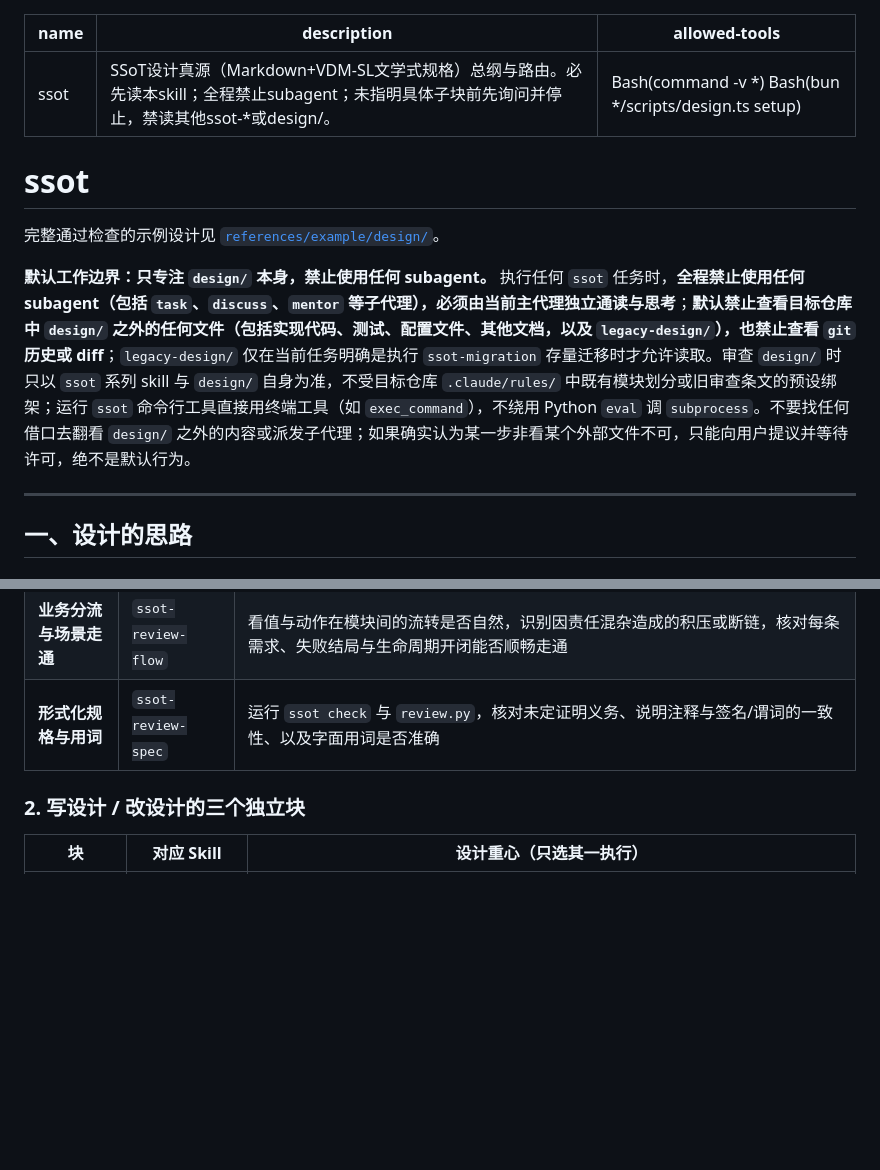
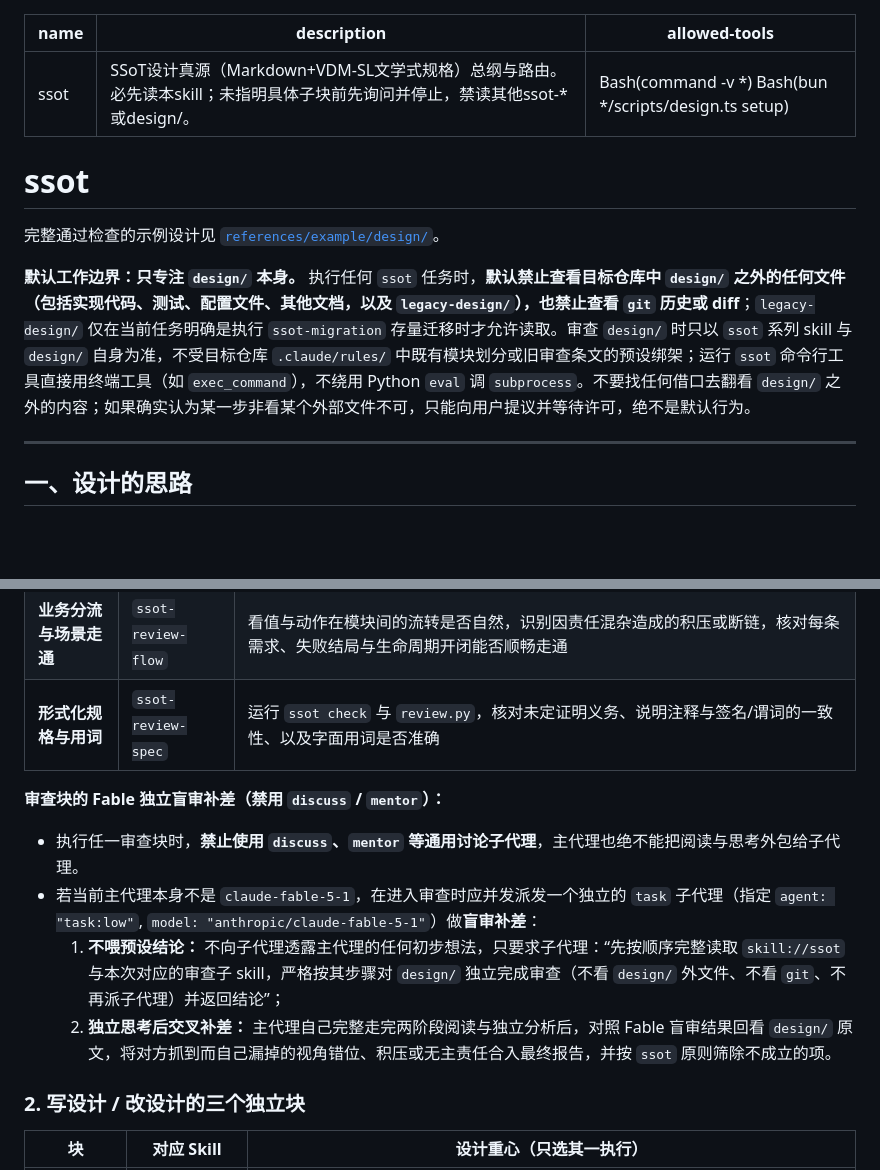
Before and after one commit to mouriya-s-lab/SSoT, a Markdown page: skills/ssot/SKILL.md, 2 parts joined by grey strips. GitHub-like rendering; blank space fills up the shorter version.

```diff
--- a/skills/ssot/SKILL.md
+++ b/skills/ssot/SKILL.md
@@ -1,6 +1,6 @@
 ---
 name: ssot
-description: SSoT设计真源（Markdown+VDM-SL文学式规格）总纲与路由。必先读本skill；全程禁止subagent；未指明具体子块前先询问并停止，禁读其他ssot-*或design/。
+description: SSoT设计真源（Markdown+VDM-SL文学式规格）总纲与路由。必先读本skill；未指明具体子块前先询问并停止，禁读其他ssot-*或design/。
 allowed-tools: Bash(command -v *) Bash(bun */scripts/design.ts setup)
 ---
 
@@ -8,7 +8,7 @@ allowed-tools: Bash(command -v *) Bash(bun */scripts/design.ts setup)
 
 完整通过检查的示例设计见 [`references/example/design/`](references/example/design/)。
 
-**默认工作边界：只专注 `design/` 本身，禁止使用任何 subagent。** 执行任何 `ssot` 任务时，**全程禁止使用任何 subagent（包括 `task`、`discuss`、`mentor` 等子代理），必须由当前主代理独立通读与思考**；**默认禁止查看目标仓库中 `design/` 之外的任何文件（包括实现代码、测试、配置文件、其他文档，以及 `legacy-design/`），也禁止查看 `git` 历史或 diff**；`legacy-design/` 仅在当前任务明确是执行 `ssot-migration` 存量迁移时才允许读取。审查 `design/` 时只以 `ssot` 系列 skill 与 `design/` 自身为准，不受目标仓库 `.claude/rules/` 中既有模块划分或旧审查条文的预设绑架；运行 `ssot` 命令行工具直接用终端工具（如 `exec_command`），不绕用 Python `eval` 调 `subprocess`。不要找任何借口去翻看 `design/` 之外的内容或派发子代理；如果确实认为某一步非看某个外部文件不可，只能向用户提议并等待许可，绝不是默认行为。
+**默认工作边界：只专注 `design/` 本身。** 执行任何 `ssot` 任务时，**默认禁止查看目标仓库中 `design/` 之外的任何文件（包括实现代码、测试、配置文件、其他文档，以及 `legacy-design/`），也禁止查看 `git` 历史或 diff**；`legacy-design/` 仅在当前任务明确是执行 `ssot-migration` 存量迁移时才允许读取。审查 `design/` 时只以 `ssot` 系列 skill 与 `design/` 自身为准，不受目标仓库 `.claude/rules/` 中既有模块划分或旧审查条文的预设绑架；运行 `ssot` 命令行工具直接用终端工具（如 `exec_command`），不绕用 Python `eval` 调 `subprocess`。不要找任何借口去翻看 `design/` 之外的内容；如果确实认为某一步非看某个外部文件不可，只能向用户提议并等待许可，绝不是默认行为。
 
 ---
 
@@ -90,6 +90,12 @@ flowchart TB
 | **业务分流与场景走通** | `ssot-review-flow` | 看值与动作在模块间的流转是否自然，识别因责任混杂造成的积压或断链，核对每条需求、失败结局与生命周期开闭能否顺畅走通 |
 | **形式化规格与用词** | `ssot-review-spec` | 运行 `ssot check` 与 `review.py`，核对未定证明义务、说明注释与签名/谓词的一致性、以及字面用词是否准确 |
 
+**审查块的 Fable 独立盲审补差（禁用 `discuss` / `mentor`）：**
+- 执行任一审查块时，**禁止使用 `discuss`、`mentor` 等通用讨论子代理**，主代理也绝不能把阅读与思考外包给子代理。
+- 若当前主代理本身不是 `claude-fable-5-1`，在进入审查时应并发派发一个独立的 `task` 子代理（指定 `agent: "task:low"`, `model: "anthropic/claude-fable-5-1"`）做**盲审补差**：
+  1. **不喂预设结论：** 不向子代理透露主代理的任何初步想法，只要求子代理：“先按顺序完整读取 `skill://ssot` 与本次对应的审查子 skill，严格按其步骤对 `design/` 独立完成审查（不看 `design/` 外文件、不看 `git`、不再派子代理）并返回结论”；
+  2. **独立思考后交叉补差：** 主代理自己完整走完两阶段阅读与独立分析后，对照 Fable 盲审结果回看 `design/` 原文，将对方抓到而自己漏掉的视角错位、积压或无主责任合入最终报告，并按 `ssot` 原则筛除不成立的项。
+
 ### 2. 写设计 / 改设计的三个独立块
 
 | 块 | 对应 Skill | 设计重心（只选其一执行） |
```
Also changed, not shown: README.md (+1 -1 lines).
